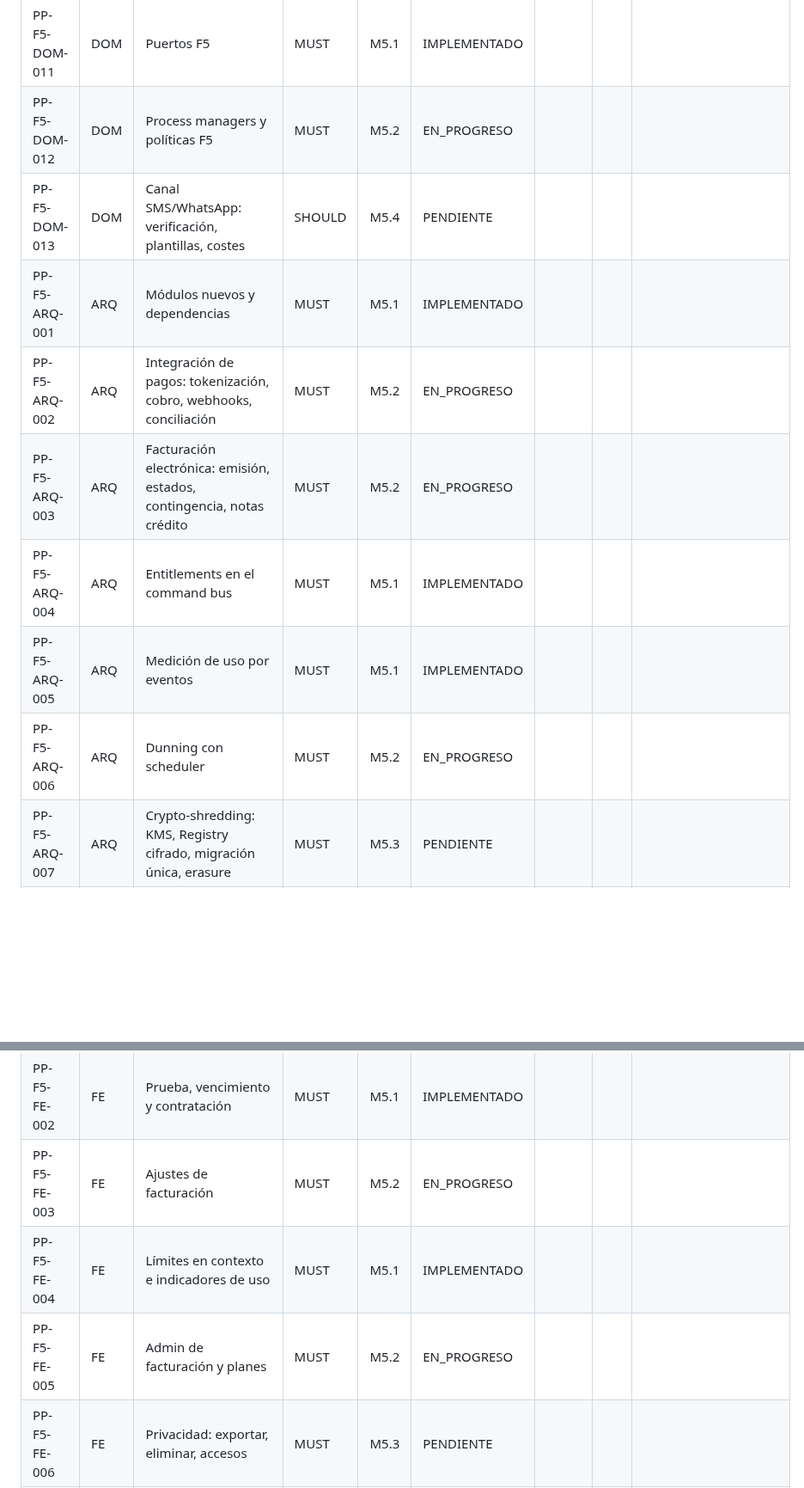
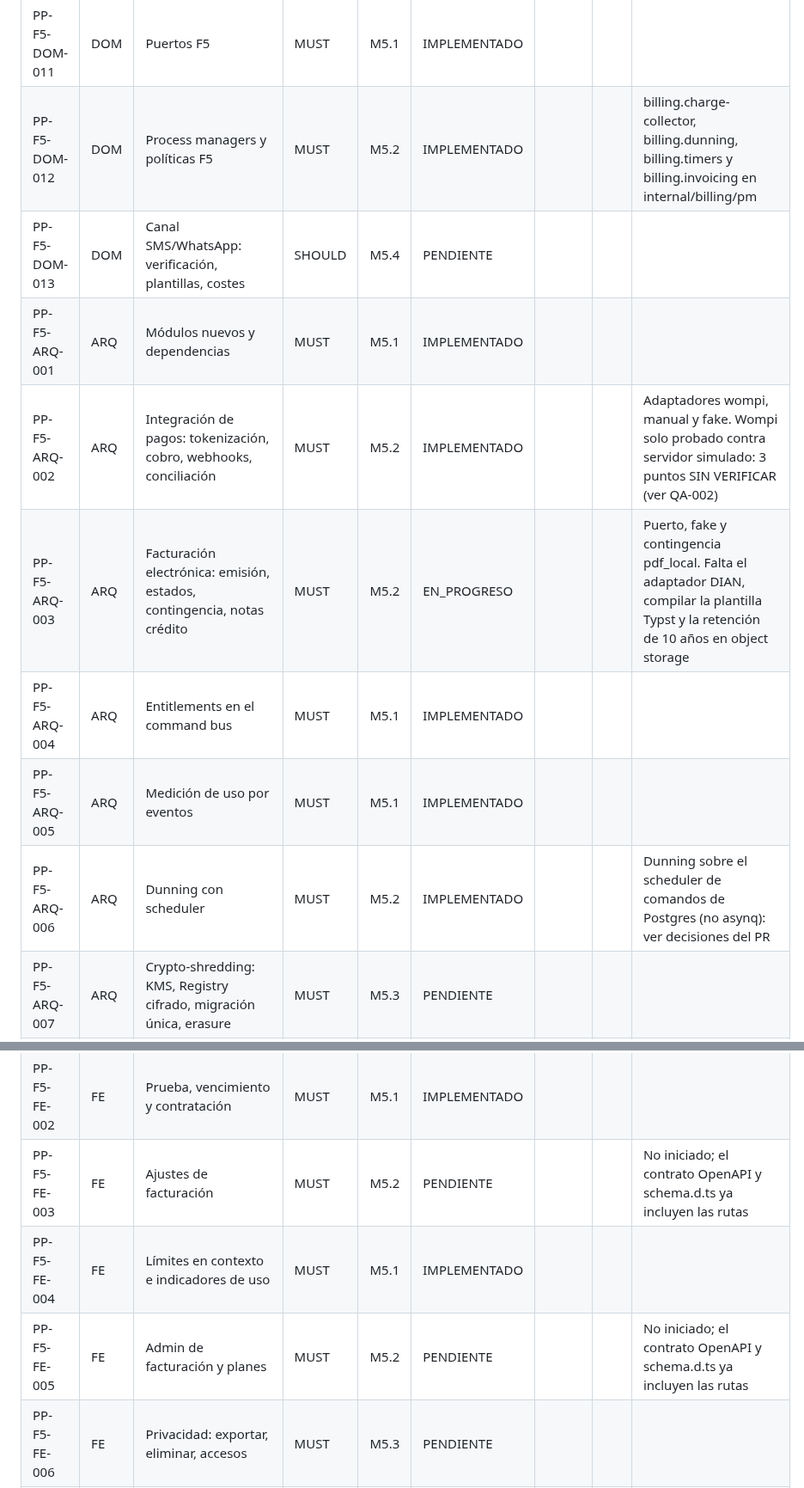
Before and after one commit to edcastanohunter/PetPassport, a Markdown page: docs/tracking/phase-5.md, 2 parts joined by grey strips. Shown at 86% size. Rendered like a GitHub page; blank space fills up the shorter version.

```diff
--- a/docs/tracking/phase-5.md
+++ b/docs/tracking/phase-5.md
@@ -38,14 +38,14 @@
 | PP-F5-DOM-009 | DOM | Privacy: SubjectKey, DataSubjectRequest, PIIEraser | MUST | M5.3 | PENDIENTE | | | |
 | PP-F5-DOM-010 | DOM | Support: tickets e impersonación | MUST | M5.4 | PENDIENTE | | | |
 | PP-F5-DOM-011 | DOM | Puertos F5 | MUST | M5.1 | IMPLEMENTADO | | | |
-| PP-F5-DOM-012 | DOM | Process managers y políticas F5 | MUST | M5.2 | EN_PROGRESO | | | |
+| PP-F5-DOM-012 | DOM | Process managers y políticas F5 | MUST | M5.2 | IMPLEMENTADO | | | billing.charge-collector, billing.dunning, billing.timers y billing.invoicing en internal/billing/pm |
 | PP-F5-DOM-013 | DOM | Canal SMS/WhatsApp: verificación, plantillas, costes | SHOULD | M5.4 | PENDIENTE | | | |
 | PP-F5-ARQ-001 | ARQ | Módulos nuevos y dependencias | MUST | M5.1 | IMPLEMENTADO | | | |
-| PP-F5-ARQ-002 | ARQ | Integración de pagos: tokenización, cobro, webhooks, conciliación | MUST | M5.2 | EN_PROGRESO | | | |
-| PP-F5-ARQ-003 | ARQ | Facturación electrónica: emisión, estados, contingencia, notas crédito | MUST | M5.2 | EN_PROGRESO | | | |
+| PP-F5-ARQ-002 | ARQ | Integración de pagos: tokenización, cobro, webhooks, conciliación | MUST | M5.2 | IMPLEMENTADO | | | Adaptadores wompi, manual y fake. Wompi solo probado contra servidor simulado: 3 puntos SIN VERIFICAR (ver QA-002) |
+| PP-F5-ARQ-003 | ARQ | Facturación electrónica: emisión, estados, contingencia, notas crédito | MUST | M5.2 | EN_PROGRESO | | | Puerto, fake y contingencia pdf_local. Falta el adaptador DIAN, compilar la plantilla Typst y la retención de 10 años en object storage |
 | PP-F5-ARQ-004 | ARQ | Entitlements en el command bus | MUST | M5.1 | IMPLEMENTADO | | | |
 | PP-F5-ARQ-005 | ARQ | Medición de uso por eventos | MUST | M5.1 | IMPLEMENTADO | | | |
-| PP-F5-ARQ-006 | ARQ | Dunning con scheduler | MUST | M5.2 | EN_PROGRESO | | | |
+| PP-F5-ARQ-006 | ARQ | Dunning con scheduler | MUST | M5.2 | IMPLEMENTADO | | | Dunning sobre el scheduler de comandos de Postgres (no asynq): ver decisiones del PR |
 | PP-F5-ARQ-007 | ARQ | Crypto-shredding: KMS, Registry cifrado, migración única, erasure | MUST | M5.3 | PENDIENTE | | | |
 | PP-F5-ARQ-008 | ARQ | DSR: exportación y verificación | MUST | M5.3 | PENDIENTE | | | |
 | PP-F5-ARQ-009 | ARQ | Retención automática | MUST | M5.3 | PENDIENTE | | | |
@@ -75,9 +75,9 @@
 | PP-F5-DAT-007 | DAT | Métricas diarias de negocio y soporte | MUST | M5.4 | PENDIENTE | | | |
 | PP-F5-FE-001 | FE | Pricing público | MUST | M5.1 | IMPLEMENTADO | | | |
 | PP-F5-FE-002 | FE | Prueba, vencimiento y contratación | MUST | M5.1 | IMPLEMENTADO | | | |
-| PP-F5-FE-003 | FE | Ajustes de facturación | MUST | M5.2 | EN_PROGRESO | | | |
+| PP-F5-FE-003 | FE | Ajustes de facturación | MUST | M5.2 | PENDIENTE | | | No iniciado; el contrato OpenAPI y schema.d.ts ya incluyen las rutas |
 | PP-F5-FE-004 | FE | Límites en contexto e indicadores de uso | MUST | M5.1 | IMPLEMENTADO | | | |
-| PP-F5-FE-005 | FE | Admin de facturación y planes | MUST | M5.2 | EN_PROGRESO | | | |
+| PP-F5-FE-005 | FE | Admin de facturación y planes | MUST | M5.2 | PENDIENTE | | | No iniciado; el contrato OpenAPI y schema.d.ts ya incluyen las rutas |
 | PP-F5-FE-006 | FE | Privacidad: exportar, eliminar, accesos | MUST | M5.3 | PENDIENTE | | | |
 | PP-F5-FE-007 | FE | Centro de ayuda y tickets | MUST | M5.4 | PENDIENTE | | | |
 | PP-F5-FE-008 | FE | Impersonación: concesión y banner | MUST | M5.4 | PENDIENTE | | | |
```
Also changed, not shown: other parts of docs/tracking/phase-5.md (+19 -19 lines).
